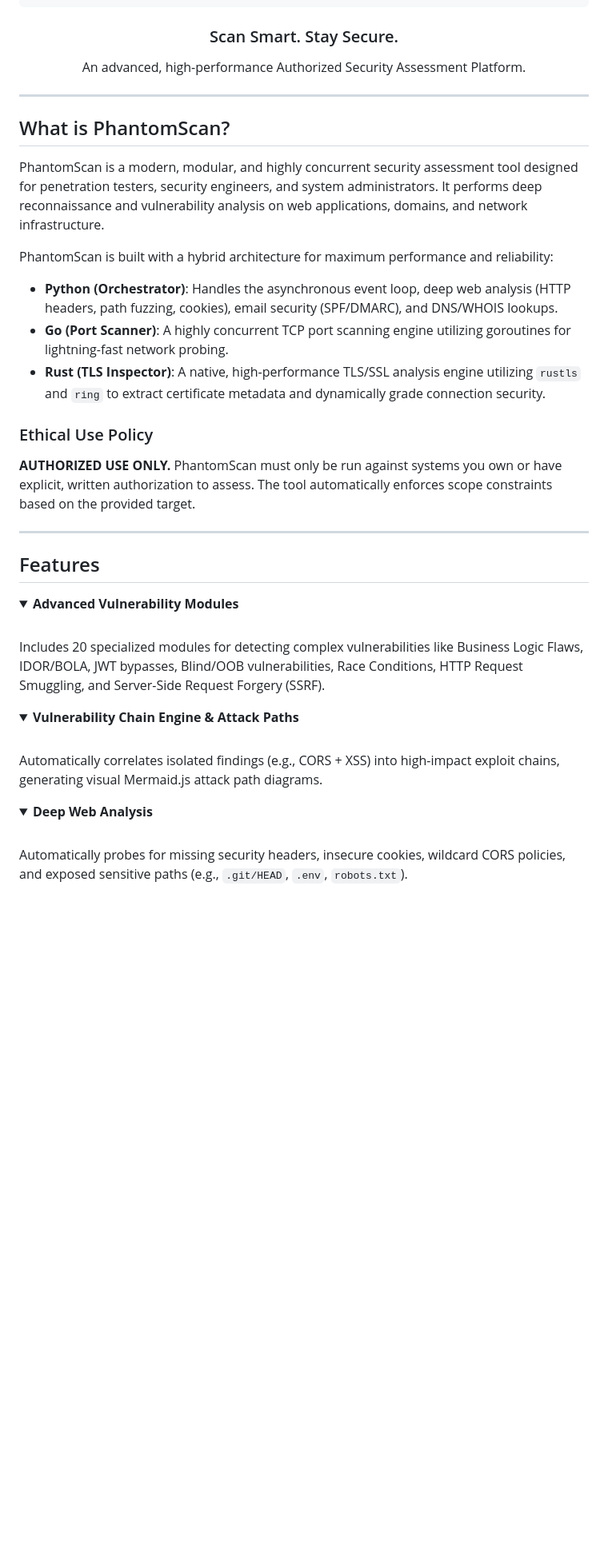
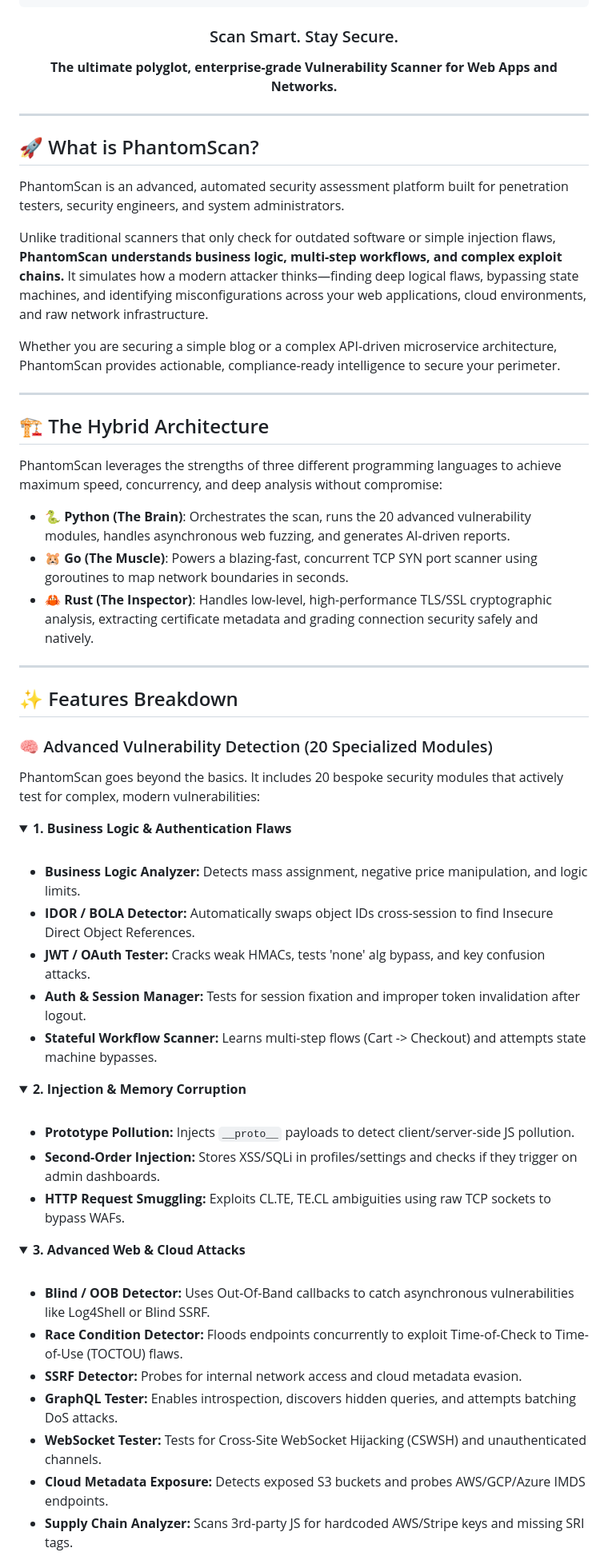
Before and after one commit to anshchavda02/Phantomscan, a Markdown page: README.md, the part around one of its changes. Shown at 80% size. GitHub-like rendering; folded sections open; blank space fills up the shorter version.

```diff
--- a/README.md
+++ b/README.md
@@ -7,42 +7,69 @@
  |_|   |_| |_|\__,_|_| |_|\__\___/|_| |_| |_|____/ \___\__,_|_| |_|
 </pre>
   <h3>Scan Smart. Stay Secure.</h3>
-  <p>An advanced, high-performance Authorized Security Assessment Platform.</p>
+  <p><strong>The ultimate polyglot, enterprise-grade Vulnerability Scanner for Web Apps and Networks.</strong></p>
 </div>
 
 ---
 
-## What is PhantomScan?
+## 🚀 What is PhantomScan?
 
-PhantomScan is a modern, modular, and highly concurrent security assessment tool designed for penetration testers, security engineers, and system administrators. It performs deep reconnaissance and vulnerability analysis on web applications, domains, and network infrastructure.
+PhantomScan is an advanced, automated security assessment platform built for penetration testers, security engineers, and system administrators.
 
-PhantomScan is built with a hybrid architecture for maximum performance and reliability:
-- **Python (Orchestrator)**: Handles the asynchronous event loop, deep web analysis (HTTP headers, path fuzzing, cookies), email security (SPF/DMARC), and DNS/WHOIS lookups.
-- **Go (Port Scanner)**: A highly concurrent TCP port scanning engine utilizing goroutines for lightning-fast network probing.
-- **Rust (TLS Inspector)**: A native, high-performance TLS/SSL analysis engine utilizing `rustls` and `ring` to extract certificate metadata and dynamically grade connection security.
+Unlike traditional scanners that only check for outdated software or simple injection flaws, **PhantomScan understands business logic, multi-step workflows, and complex exploit chains.** It simulates how a modern attacker thinks—finding deep logical flaws, bypassing state machines, and identifying misconfigurations across your web applications, cloud environments, and raw network infrastructure.
 
-### Ethical Use Policy
-**AUTHORIZED USE ONLY.** PhantomScan must only be run against systems you own or have explicit, written authorization to assess. The tool automatically enforces scope constraints based on the provided target.
+Whether you are securing a simple blog or a complex API-driven microservice architecture, PhantomScan provides actionable, compliance-ready intelligence to secure your perimeter.
 
 ---
 
-## Features
+## 🏗️ The Hybrid Architecture
+
+PhantomScan leverages the strengths of three different programming languages to achieve maximum speed, concurrency, and deep analysis without compromise:
+
+- 🐍 **Python (The Brain)**: Orchestrates the scan, runs the 20 advanced vulnerability modules, handles asynchronous web fuzzing, and generates AI-driven reports.
+- 🐹 **Go (The Muscle)**: Powers a blazing-fast, concurrent TCP SYN port scanner using goroutines to map network boundaries in seconds.
+- 🦀 **Rust (The Inspector)**: Handles low-level, high-performance TLS/SSL cryptographic analysis, extracting certificate metadata and grading connection security safely and natively.
+
+---
+
+## ✨ Features Breakdown
+
+### 🧠 Advanced Vulnerability Detection (20 Specialized Modules)
+PhantomScan goes beyond the basics. It includes 20 bespoke security modules that actively test for complex, modern vulnerabilities:
 
 <details>
-<summary><strong>Advanced Vulnerability Modules</strong></summary>
+<summary><strong>1. Business Logic & Authentication Flaws</strong></summary>
 <br>
-Includes 20 specialized modules for detecting complex vulnerabilities like Business Logic Flaws, IDOR/BOLA, JWT bypasses, Blind/OOB vulnerabilities, Race Conditions, HTTP Request Smuggling, and Server-Side Request Forgery (SSRF).
+<ul>
+  <li><strong>Business Logic Analyzer:</strong> Detects mass assignment, negative price manipulation, and logic limits.</li>
+  <li><strong>IDOR / BOLA Detector:</strong> Automatically swaps object IDs cross-session to find Insecure Direct Object References.</li>
+  <li><strong>JWT / OAuth Tester:</strong> Cracks weak HMACs, tests 'none' alg bypass, and key confusion attacks.</li>
+  <li><strong>Auth & Session Manager:</strong> Tests for session fixation and improper token invalidation after logout.</li>
+  <li><strong>Stateful Workflow Scanner:</strong> Learns multi-step flows (Cart -> Checkout) and attempts state machine bypasses.</li>
+</ul>
 </details>
 
 <details>
-<summary><strong>Vulnerability Chain Engine & Attack Paths</strong></summary>
+<summary><strong>2. Injection & Memory Corruption</strong></summary>
 <br>
-Automatically correlates isolated findings (e.g., CORS + XSS) into high-impact exploit chains, generating visual Mermaid.js attack path diagrams.
+<ul>
+  <li><strong>Prototype Pollution:</strong> Injects <code>__proto__</code> payloads to detect client/server-side JS pollution.</li>
+  <li><strong>Second-Order Injection:</strong> Stores XSS/SQLi in profiles/settings and checks if they trigger on admin dashboards.</li>
+  <li><strong>HTTP Request Smuggling:</strong> Exploits CL.TE, TE.CL ambiguities using raw TCP sockets to bypass WAFs.</li>
+</ul>
 </details>
 
 <details>
-<summary><strong>Deep Web Analysis</strong></summary>
+<summary><strong>3. Advanced Web & Cloud Attacks</strong></summary>
 <br>
-Automatically probes for missing security headers, insecure cookies, wildcard CORS policies, and exposed sensitive paths (e.g., <code>.git/HEAD</code>, <code>.env</code>, <code>robots.txt</code>).
+<ul>
+  <li><strong>Blind / OOB Detector:</strong> Uses Out-Of-Band callbacks to catch asynchronous vulnerabilities like Log4Shell or Blind SSRF.</li>
+  <li><strong>Race Condition Detector:</strong> Floods endpoints concurrently to exploit Time-of-Check to Time-of-Use (TOCTOU) flaws.</li>
+  <li><strong>SSRF Detector:</strong> Probes for internal network access and cloud metadata evasion.</li>
+  <li><strong>GraphQL Tester:</strong> Enables introspection, discovers hidden queries, and attempts batching DoS attacks.</li>
+  <li><strong>WebSocket Tester:</strong> Tests for Cross-Site WebSocket Hijacking (CSWSH) and unauthenticated channels.</li>
+  <li><strong>Cloud Metadata Exposure:</strong> Detects exposed S3 buckets and probes AWS/GCP/Azure IMDS endpoints.</li>
+  <li><strong>Supply Chain Analyzer:</strong> Scans 3rd-party JS for hardcoded AWS/Stripe keys and missing SRI tags.</li>
+</ul>
 </details>
 
```
Also changed, not shown: other parts of README.md (+40 -64 lines).
